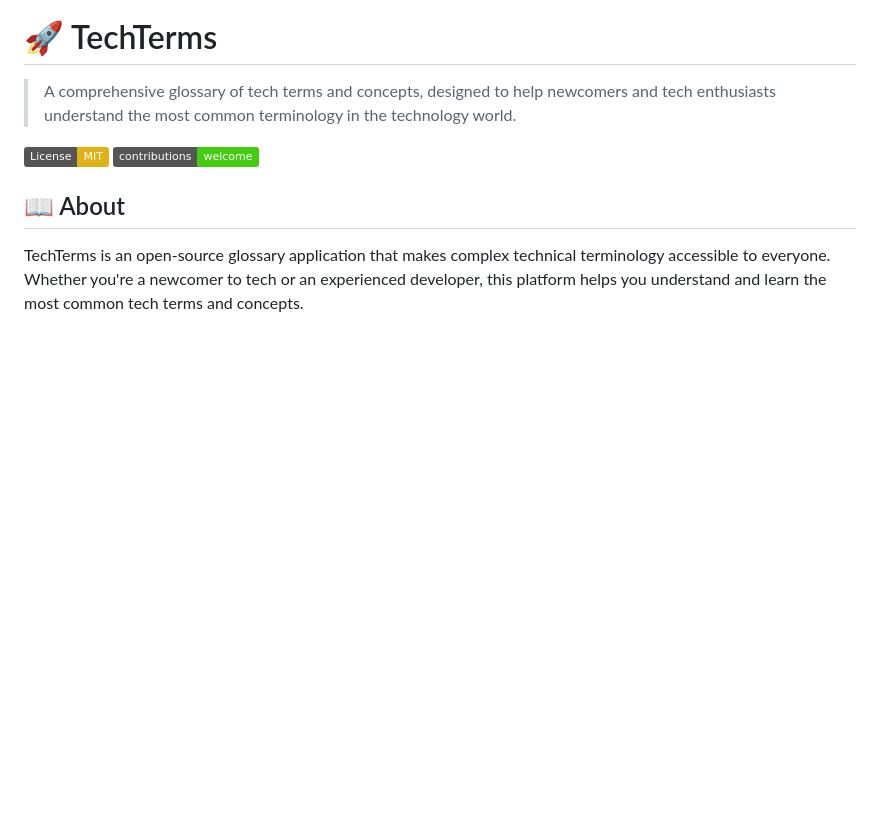
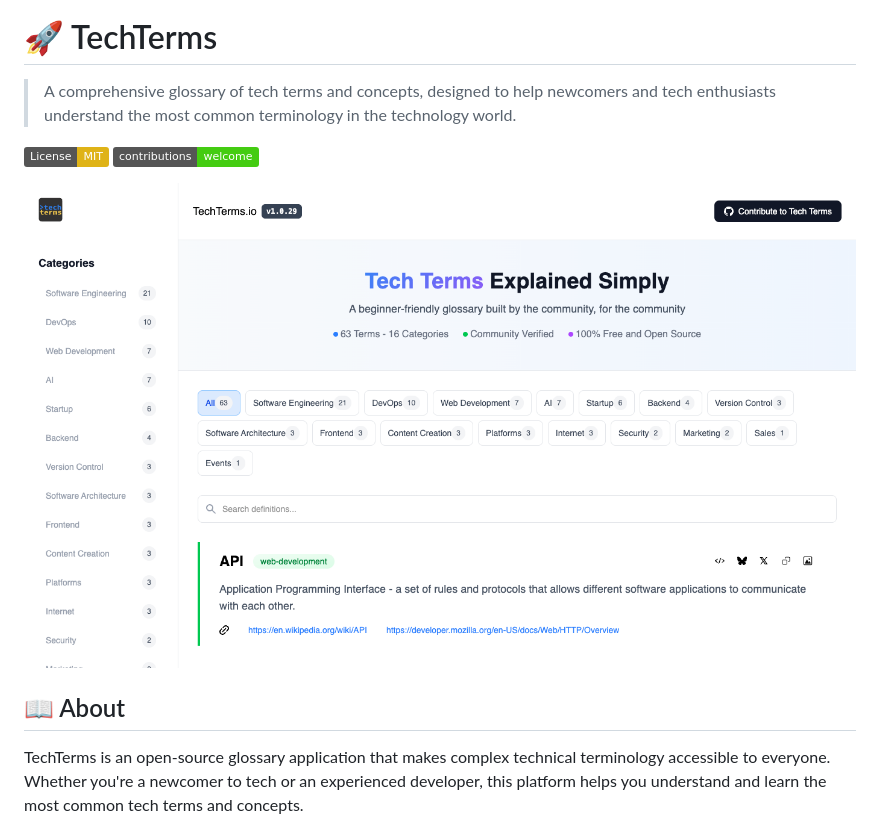
Before and after one commit to techterms/techterms, a Markdown page: README.md, the part around the change. Rendered like a GitHub page; pictures changed too: assets/screenshot.png (added); badges without logos; blank space fills up the shorter version.

Commit message:
feat: add screenshot to README

```diff
--- a/README.md
+++ b/README.md
@@ -4,6 +4,8 @@
 
 [![License: MIT](https://img.shields.io/badge/License-MIT-yellow.svg)](https://opensource.org/licenses/MIT)
 [![Contributions Welcome](https://img.shields.io/badge/contributions-welcome-brightgreen.svg?style=flat)](CONTRIBUTING.md)
+
+![./assets/screenshot.png](./assets/screenshot.png)
 
 ## 📖 About
 
```
